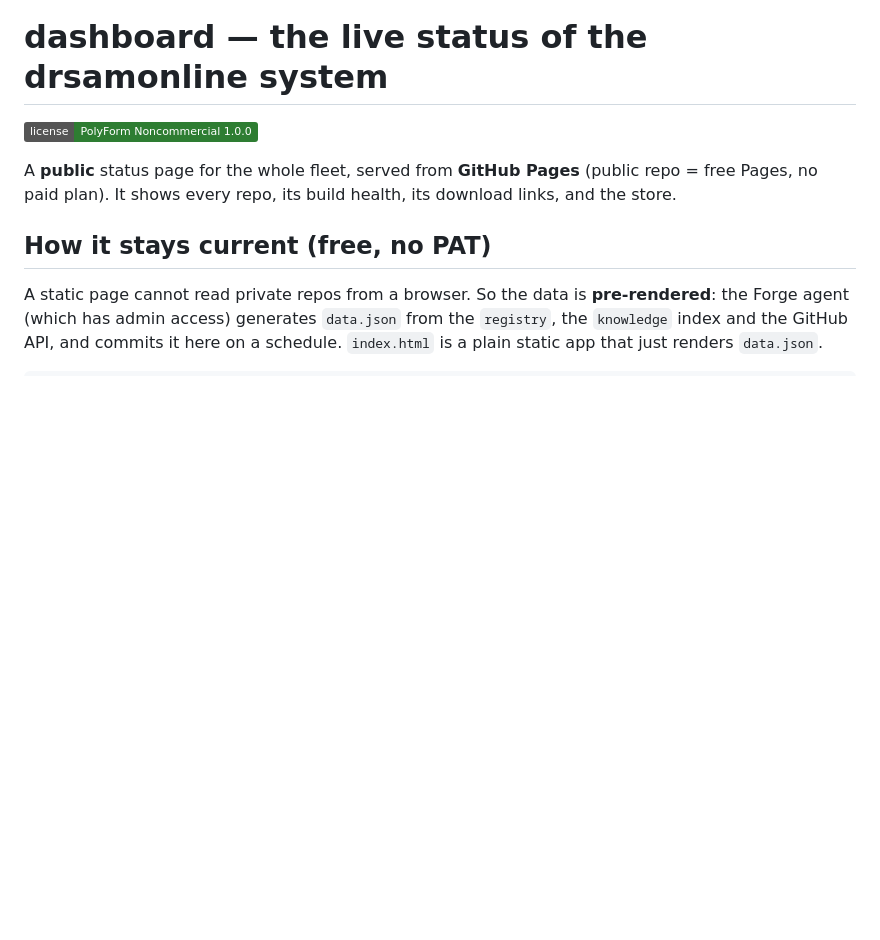
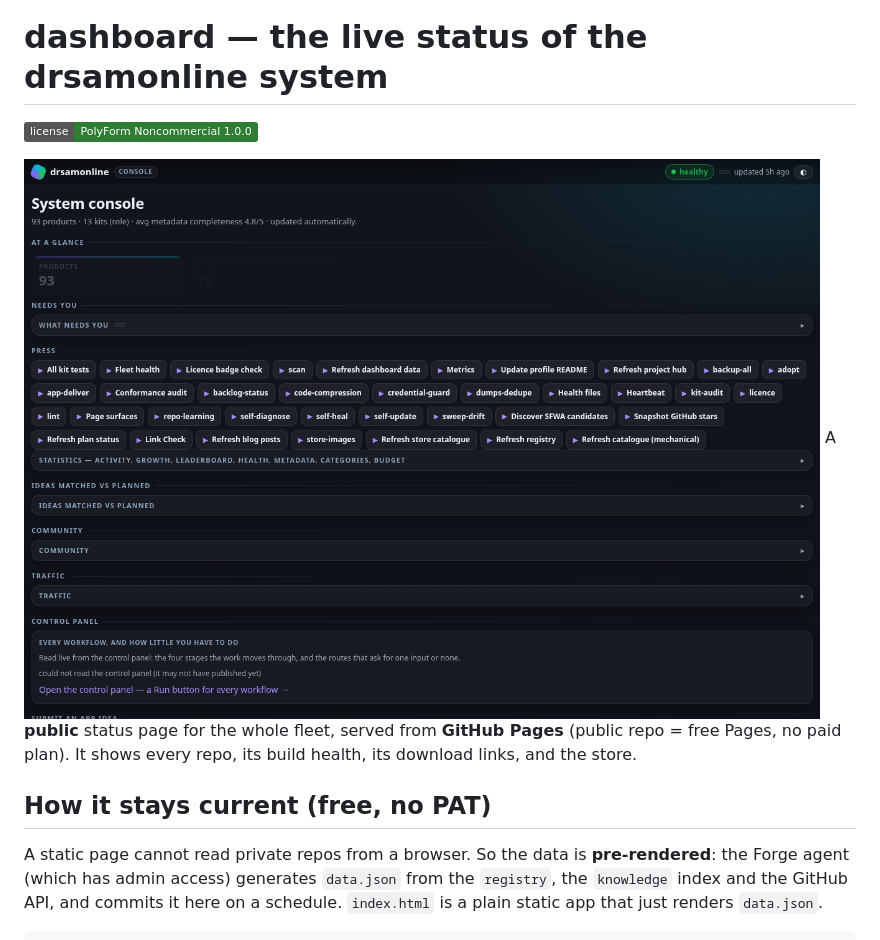
Before and after one commit to drsamonline/dashboard, a Markdown page: README.md, the part around the change. Rendered like a GitHub page; pictures changed too: docs/shot.png (added); badges without logos; blank space fills up the shorter version.

Commit message:
docs: a screenshot of the page this repository ships
Rendered headlessly at 1280x900 from the repository's own page, served over HTTP so a
page that fetches its data still loads it. Not a mock-up.

```diff
--- a/README.md
+++ b/README.md
@@ -2,6 +2,8 @@
 
 [![License: PolyForm Noncommercial 1.0.0](https://img.shields.io/badge/license-PolyForm%20Noncommercial%201.0.0-2e7d32)](LICENSE)
 
+
+![Screenshot](docs/shot.png)
 A **public** status page for the whole fleet, served from **GitHub Pages** (public
 repo = free Pages, no paid plan). It shows every repo, its build health, its
 download links, and the store.
```
